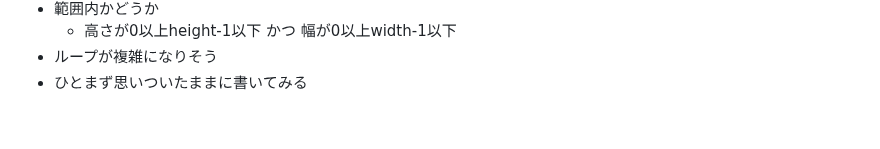
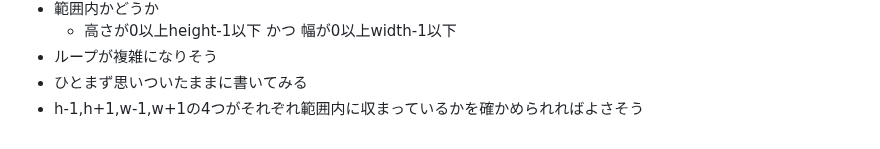
Before and after one commit to zer0-u/cs50, a Markdown page: 4_Memory/memo.md, the part around the change. Rendered like a GitHub page.

Commit message:
Sat, Jan 14, 2023, 7:22 AM +00:00

```diff
--- a/4_Memory/memo.md
+++ b/4_Memory/memo.md
@@ -235,3 +235,4 @@
     - 高さが0以上height-1以下 かつ 幅が0以上width-1以下
 - ループが複雑になりそう
 - ひとまず思いついたままに書いてみる
+- h-1,h+1,w-1,w+1の4つがそれぞれ範囲内に収まっているかを確かめられればよさそう
```
